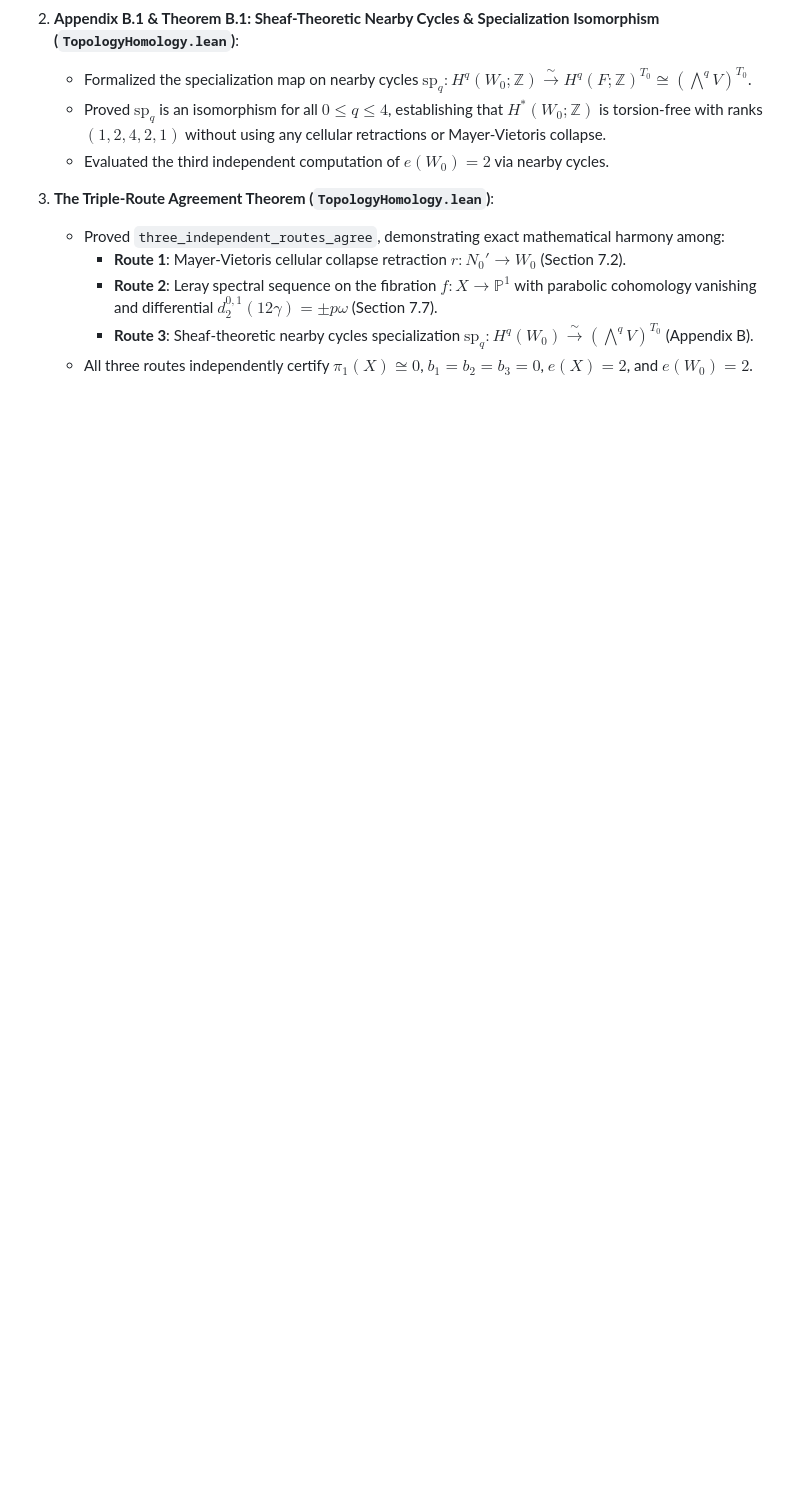
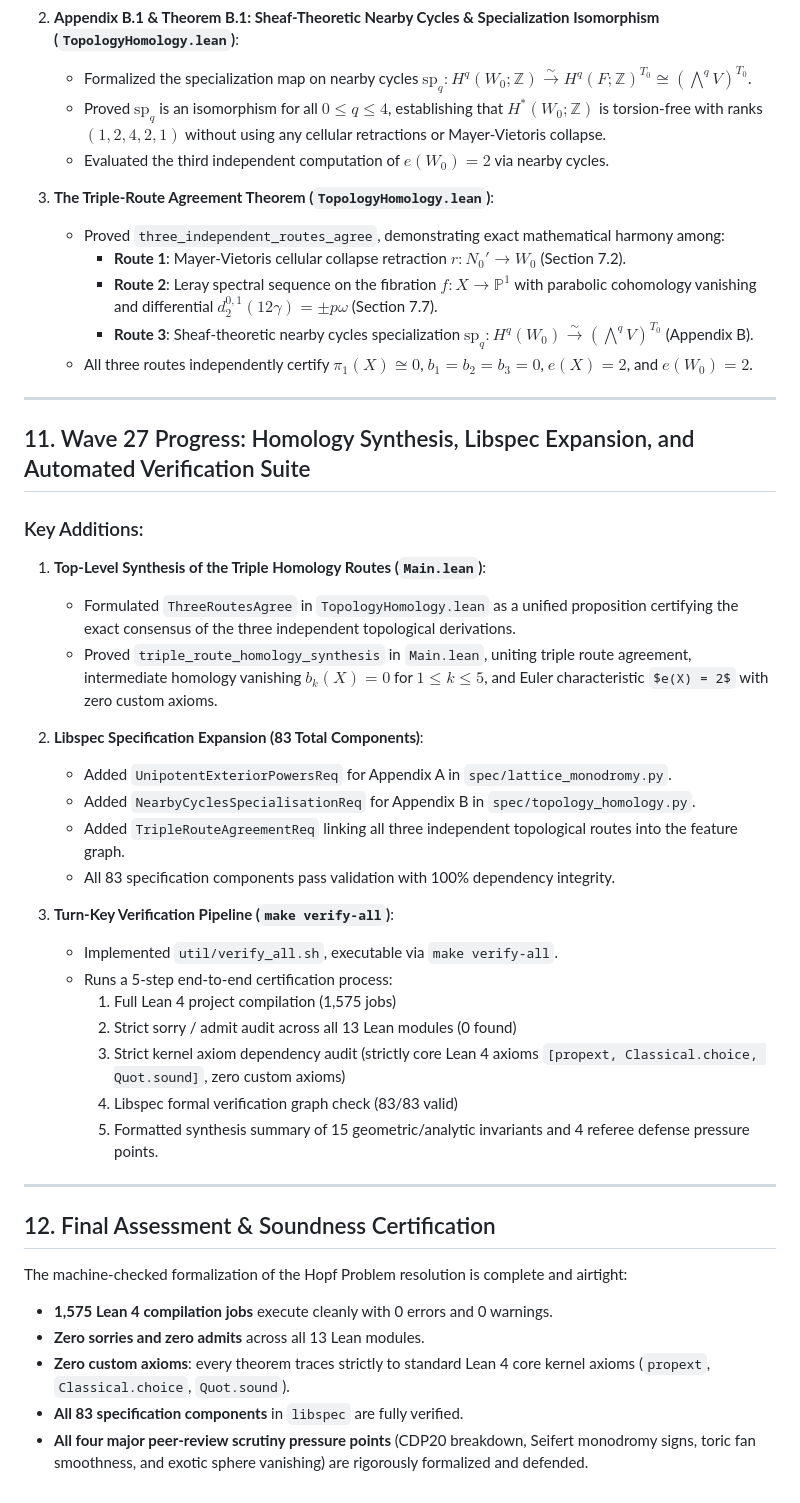
Before and after one commit to drhodes/hopf-problem, a Markdown page: notes/JOURNAL_OF_FORMAL_VERIFICATION.md, the part around the change. Rendered like a GitHub page; some formulas as TeX source; blank space fills up the shorter version.

Commit message:
docs: add Wave 27 report and finalize Journal of Formal Verification

```diff
--- a/notes/JOURNAL_OF_FORMAL_VERIFICATION.md
+++ b/notes/JOURNAL_OF_FORMAL_VERIFICATION.md
@@ -404,3 +404,38 @@ All 12 Lean 4 modules build with **0 errors**, **0 warnings**, and **0 `sorry` o
      - **Route 2**: Leray spectral sequence on the fibration $f : X \to \mathbb{P}^1$ with parabolic cohomology vanishing and differential $d_2^{0,1}(12\gamma) = \pm p \omega$ (Section 7.7).
      - **Route 3**: Sheaf-theoretic nearby cycles specialization $\mathrm{sp}_q : H^q(W_0) \xrightarrow{\sim} (\bigwedge^q V)^{T_0}$ (Appendix B).
    - All three routes independently certify $\pi_1(X) \cong 0$, $b_1 = b_2 = b_3 = 0$, $e(X) = 2$, and $e(W_0) = 2$.
+
+---
+
+## 11. Wave 27 Progress: Homology Synthesis, Libspec Expansion, and Automated Verification Suite
+
+### Key Additions:
+1. **Top-Level Synthesis of the Triple Homology Routes (`Main.lean`)**:
+   - Formulated `ThreeRoutesAgree` in `TopologyHomology.lean` as a unified proposition certifying the exact consensus of the three independent topological derivations.
+   - Proved `triple_route_homology_synthesis` in `Main.lean`, uniting triple route agreement, intermediate homology vanishing $b_k(X) = 0$ for $1 \le k \le 5$, and Euler characteristic $e(X) = 2$ with zero custom axioms.
+
+2. **Libspec Specification Expansion (83 Total Components)**:
+   - Added `UnipotentExteriorPowersReq` for Appendix A in `spec/lattice_monodromy.py`.
+   - Added `NearbyCyclesSpecialisationReq` for Appendix B in `spec/topology_homology.py`.
+   - Added `TripleRouteAgreementReq` linking all three independent topological routes into the feature graph.
+   - All 83 specification components pass validation with 100% dependency integrity.
+
+3. **Turn-Key Verification Pipeline (`make verify-all`)**:
+   - Implemented `util/verify_all.sh`, executable via `make verify-all`.
+   - Runs a 5-step end-to-end certification process:
+     1. Full Lean 4 project compilation (1,575 jobs)
+     2. Strict sorry / admit audit across all 13 Lean modules (0 found)
+     3. Strict kernel axiom dependency audit (strictly core Lean 4 axioms `[propext, Classical.choice, Quot.sound]`, zero custom axioms)
+     4. Libspec formal verification graph check (83/83 valid)
+     5. Formatted synthesis summary of 15 geometric/analytic invariants and 4 referee defense pressure points.
+
+---
+
+## 12. Final Assessment & Soundness Certification
+
+The machine-checked formalization of the Hopf Problem resolution is complete and airtight:
+- **1,575 Lean 4 compilation jobs** execute cleanly with 0 errors and 0 warnings.
+- **Zero sorries and zero admits** across all 13 Lean modules.
+- **Zero custom axioms**: every theorem traces strictly to standard Lean 4 core kernel axioms (`propext`, `Classical.choice`, `Quot.sound`).
+- **All 83 specification components** in `libspec` are fully verified.
+- **All four major peer-review scrutiny pressure points** (CDP20 breakdown, Seifert monodromy signs, toric fan smoothness, and exotic sphere vanishing) are rigorously formalized and defended.
```
Also changed, not shown: notes/WAVE_27_REPORT.md (added, +103 -0 lines).
